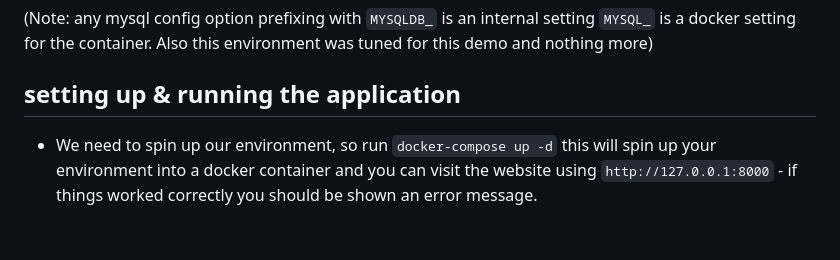
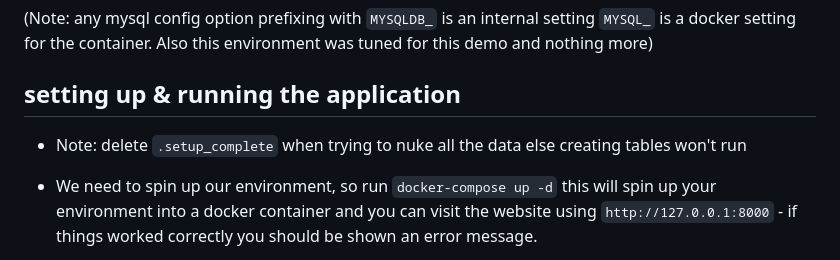
Before and after one commit to Agile-System-Analysis-Class/base-project, a Markdown page: README.md, the part around the change. Rendered like a GitHub page; blank space fills up the shorter version.

Commit message:
Made important note about setup_complete

```diff
--- a/README.md
+++ b/README.md
@@ -19,6 +19,8 @@
 (Note: any mysql config option prefixing with `MYSQLDB_` is an internal setting `MYSQL_` is a docker setting for the container. Also this environment was tuned for this demo and nothing more)
 
 ## setting up & running the application
+
+- Note: delete `.setup_complete` when trying to nuke all the data else creating tables won't run
 
 - We need to spin up our environment, so run `docker-compose up -d` this will spin up your environment into a docker container and you can visit the website using `http://127.0.0.1:8000` - if things worked correctly you should be shown an error message.
 
```
